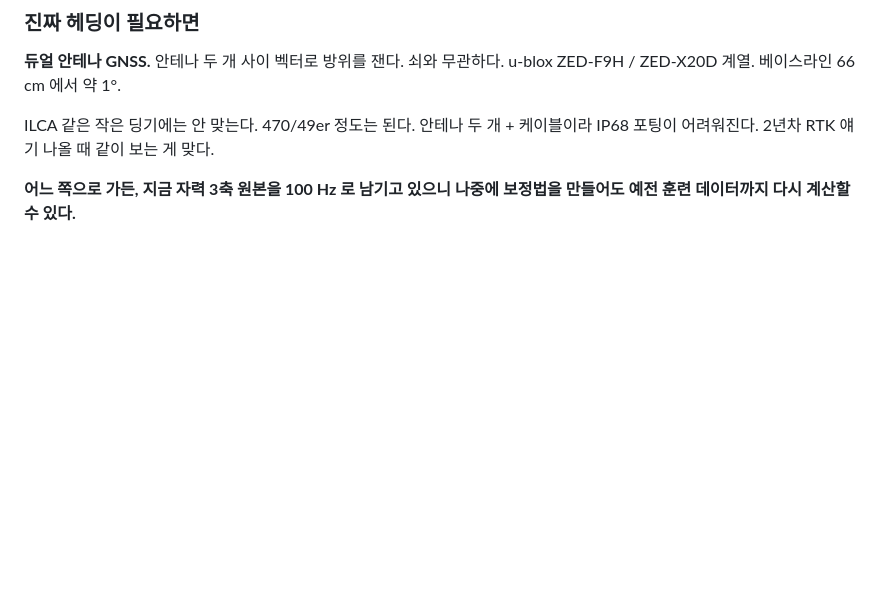
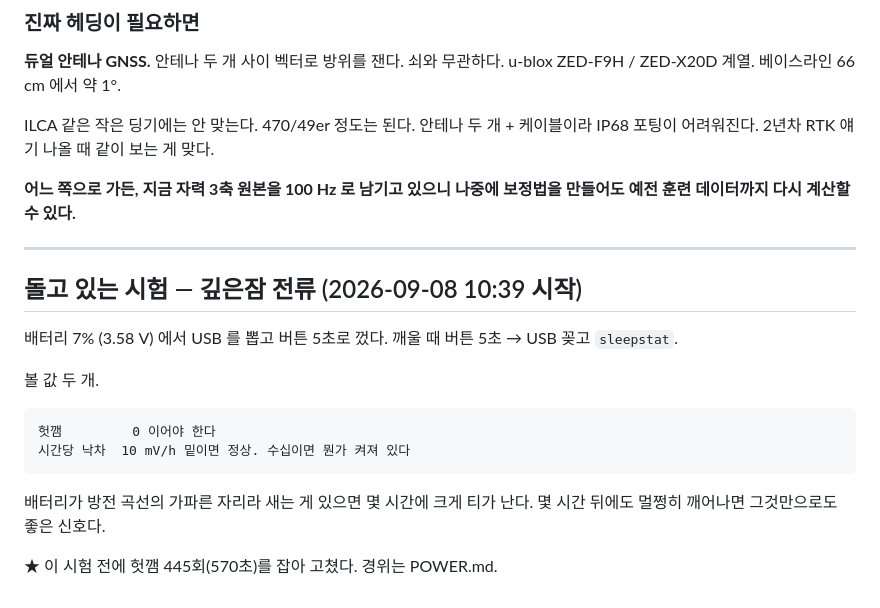
Before and after one commit to fetmkr/SailingBLEWatchMonitor, a Markdown page: NEXT.md, the part around the change. Drawn GitHub-style; blank space fills up the shorter version.

Commit message:
NEXT.md — 깊은잠 전류 시험을 걸어 뒀다 (10:39 시작)
배터리 7% 에서 USB 뽑고 껐다. 깨워서 sleepstat 의 헛깸과 mV/h 를 본다.

Co-Authored-By: Claude Opus 5 (1M context) <noreply@anthropic.com>
Claude-Session: https://claude.ai/code/session_013At6Co7QVD2XjgoGCKdswS

```diff
--- a/NEXT.md
+++ b/NEXT.md
@@ -1409,3 +1409,20 @@ ILCA 같은 작은 딩기에는 안 맞는다. 470/49er 정도는 된다. 안테
 
 **어느 쪽으로 가든, 지금 자력 3축 원본을 100 Hz 로 남기고 있으니 나중에
 보정법을 만들어도 예전 훈련 데이터까지 다시 계산할 수 있다.**
+
+---
+
+## 돌고 있는 시험 — 깊은잠 전류 (2026-09-08 10:39 시작)
+
+배터리 7% (3.58 V) 에서 USB 를 뽑고 버튼 5초로 껐다.
+깨울 때 버튼 5초 → USB 꽂고 `sleepstat`.
+
+볼 값 두 개.
+
+    헛깸         0 이어야 한다
+    시간당 낙차  10 mV/h 밑이면 정상. 수십이면 뭔가 켜져 있다
+
+배터리가 방전 곡선의 가파른 자리라 새는 게 있으면 몇 시간에 크게 티가 난다.
+몇 시간 뒤에도 멀쩡히 깨어나면 그것만으로도 좋은 신호다.
+
+★ 이 시험 전에 헛깸 445회(570초)를 잡아 고쳤다. 경위는 POWER.md.
```
